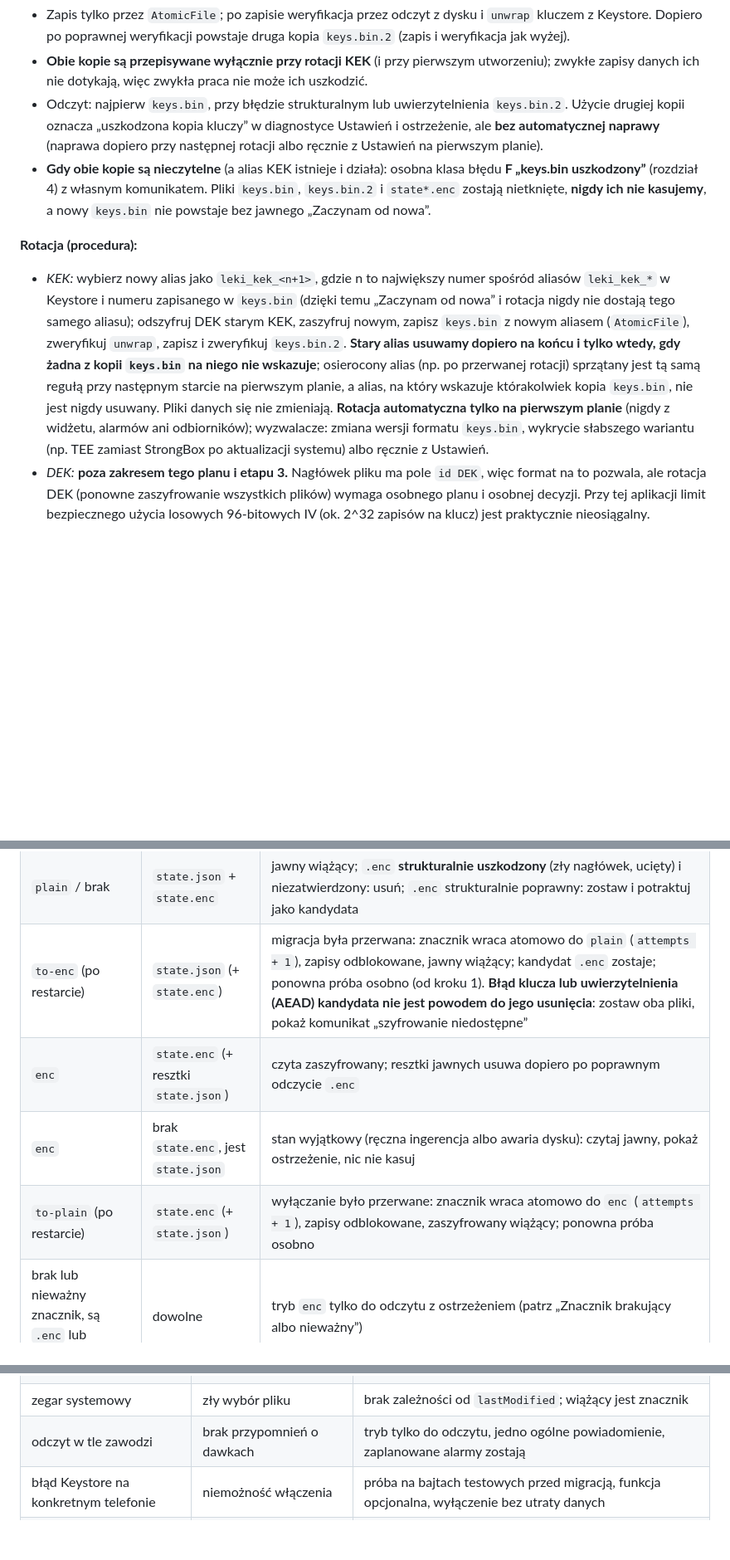
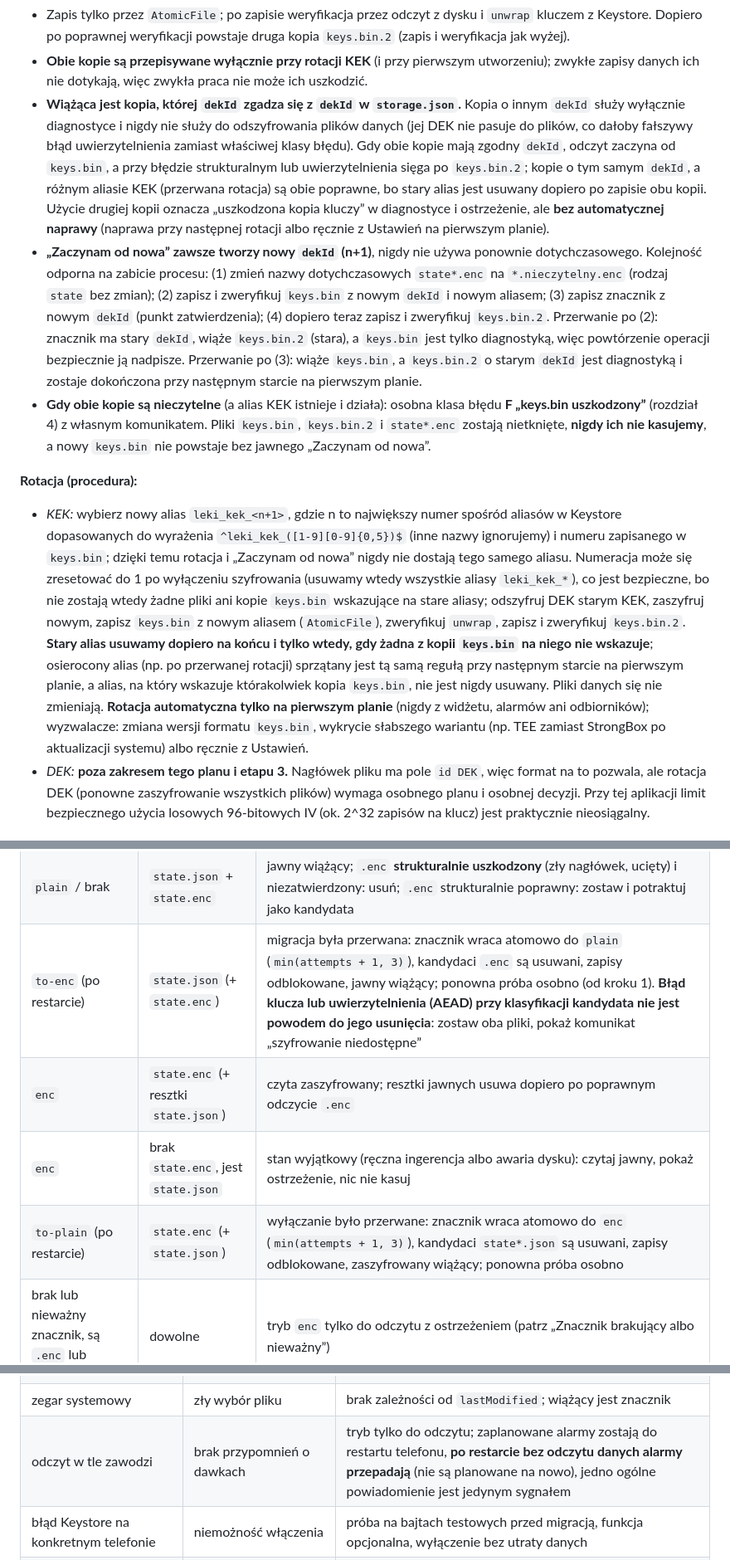
Before and after one commit to Jack4B/leki, a Markdown page: docs/plan-szyfrowanie.md, 3 parts joined by grey strips. Shown at 83% size. Rendered like a GitHub page; blank space fills up the shorter version.

```diff
--- a/docs/plan-szyfrowanie.md
+++ b/docs/plan-szyfrowanie.md
@@ -46,12 +48,13 @@ Parametry KEK (`KeyGenParameterSpec`):
 
 - Zapis tylko przez `AtomicFile`; po zapisie weryfikacja przez odczyt z dysku i `unwrap` kluczem z Keystore. Dopiero po poprawnej weryfikacji powstaje druga kopia `keys.bin.2` (zapis i weryfikacja jak wyżej).
 - **Obie kopie są przepisywane wyłącznie przy rotacji KEK** (i przy pierwszym utworzeniu); zwykłe zapisy danych ich nie dotykają, więc zwykła praca nie może ich uszkodzić.
-- Odczyt: najpierw `keys.bin`, przy błędzie strukturalnym lub uwierzytelnienia `keys.bin.2`. Użycie drugiej kopii oznacza „uszkodzona kopia kluczy” w diagnostyce Ustawień i ostrzeżenie, ale **bez automatycznej naprawy** (naprawa dopiero przy następnej rotacji albo ręcznie z Ustawień na pierwszym planie).
+- **Wiążąca jest kopia, której `dekId` zgadza się z `dekId` w `storage.json`.** Kopia o innym `dekId` służy wyłącznie diagnostyce i nigdy nie służy do odszyfrowania plików danych (jej DEK nie pasuje do plików, co dałoby fałszywy błąd uwierzytelnienia zamiast właściwej klasy błędu). Gdy obie kopie mają zgodny `dekId`, odczyt zaczyna od `keys.bin`, a przy błędzie strukturalnym lub uwierzytelnienia sięga po `keys.bin.2`; kopie o tym samym `dekId`, a różnym aliasie KEK (przerwana rotacja) są obie poprawne, bo stary alias jest usuwany dopiero po zapisie obu kopii. Użycie drugiej kopii oznacza „uszkodzona kopia kluczy” w diagnostyce i ostrzeżenie, ale **bez automatycznej naprawy** (naprawa przy następnej rotacji albo ręcznie z Ustawień na pierwszym planie).
+- **„Zaczynam od nowa” zawsze tworzy nowy `dekId` (n+1)**, nigdy nie używa ponownie dotychczasowego. Kolejność odporna na zabicie procesu: (1) zmień nazwy dotychczasowych `state*.enc` na `*.nieczytelny.enc` (rodzaj `state` bez zmian); (2) zapisz i zweryfikuj `keys.bin` z nowym `dekId` i nowym aliasem; (3) zapisz znacznik z nowym `dekId` (punkt zatwierdzenia); (4) dopiero teraz zapisz i zweryfikuj `keys.bin.2`. Przerwanie po (2): znacznik ma stary `dekId`, wiąże `keys.bin.2` (stara), a `keys.bin` jest tylko diagnostyką, więc powtórzenie operacji bezpiecznie ją nadpisze. Przerwanie po (3): wiąże `keys.bin`, a `keys.bin.2` o starym `dekId` jest diagnostyką i zostaje dokończona przy następnym starcie na pierwszym planie.
 - **Gdy obie kopie są nieczytelne** (a alias KEK istnieje i działa): osobna klasa błędu **F „keys.bin uszkodzony”** (rozdział 4) z własnym komunikatem. Pliki `keys.bin`, `keys.bin.2` i `state*.enc` zostają nietknięte, **nigdy ich nie kasujemy**, a nowy `keys.bin` nie powstaje bez jawnego „Zaczynam od nowa”.
 
 **Rotacja (procedura):**
 
-- *KEK:* wybierz nowy alias jako `leki_kek_<n+1>`, gdzie n to największy numer spośród aliasów `leki_kek_*` w Keystore i numeru zapisanego w `keys.bin` (dzięki temu „Zaczynam od nowa” i rotacja nigdy nie dostają tego samego aliasu); odszyfruj DEK starym KEK, zaszyfruj nowym, zapisz `keys.bin` z nowym aliasem (`AtomicFile`), zweryfikuj `unwrap`, zapisz i zweryfikuj `keys.bin.2`. **Stary alias usuwamy dopiero na końcu i tylko wtedy, gdy żadna z kopii `keys.bin` na niego nie wskazuje**; osierocony alias (np. po przerwanej rotacji) sprzątany jest tą samą regułą przy następnym starcie na pierwszym planie, a alias, na który wskazuje którakolwiek kopia `keys.bin`, nie jest nigdy usuwany. Pliki danych się nie zmieniają. **Rotacja automatyczna tylko na pierwszym planie** (nigdy z widżetu, alarmów ani odbiorników); wyzwalacze: zmiana wersji formatu `keys.bin`, wykrycie słabszego wariantu (np. TEE zamiast StrongBox po aktualizacji systemu) albo ręcznie z Ustawień.
+- *KEK:* wybierz nowy alias `leki_kek_<n+1>`, gdzie n to największy numer spośród aliasów w Keystore dopasowanych do wyrażenia `^leki_kek_([1-9][0-9]{0,5})$` (inne nazwy ignorujemy) i numeru zapisanego w `keys.bin`; dzięki temu rotacja i „Zaczynam od nowa” nigdy nie dostają tego samego aliasu. Numeracja może się zresetować do 1 po wyłączeniu szyfrowania (usuwamy wtedy wszystkie aliasy `leki_kek_*`), co jest bezpieczne, bo nie zostają wtedy żadne pliki ani kopie `keys.bin` wskazujące na stare aliasy; odszyfruj DEK starym KEK, zaszyfruj nowym, zapisz `keys.bin` z nowym aliasem (`AtomicFile`), zweryfikuj `unwrap`, zapisz i zweryfikuj `keys.bin.2`. **Stary alias usuwamy dopiero na końcu i tylko wtedy, gdy żadna z kopii `keys.bin` na niego nie wskazuje**; osierocony alias (np. po przerwanej rotacji) sprzątany jest tą samą regułą przy następnym starcie na pierwszym planie, a alias, na który wskazuje którakolwiek kopia `keys.bin`, nie jest nigdy usuwany. Pliki danych się nie zmieniają. **Rotacja automatyczna tylko na pierwszym planie** (nigdy z widżetu, alarmów ani odbiorników); wyzwalacze: zmiana wersji formatu `keys.bin`, wykrycie słabszego wariantu (np. TEE zamiast StrongBox po aktualizacji systemu) albo ręcznie z Ustawień.
 - *DEK:* **poza zakresem tego planu i etapu 3.** Nagłówek pliku ma pole `id DEK`, więc format na to pozwala, ale rotacja DEK (ponowne zaszyfrowanie wszystkich plików) wymaga osobnego planu i osobnej decyzji. Przy tej aplikacji limit bezpiecznego użycia losowych 96-bitowych IV (ok. 2^32 zapisów na klucz) jest praktycznie nieosiągalny.
 
 ## 2. Format pliku
@@ -122,10 +127,10 @@ Zamiast porównywania `lastModified` (niewiarygodny przy zmianie zegara) o tym,
 |---|---|---|
 | `plain` / brak | tylko `state.json` | czyta jawny |
 | `plain` / brak | `state.json` + `state.enc` | jawny wiążący; `.enc` **strukturalnie uszkodzony** (zły nagłówek, ucięty) i niezatwierdzony: usuń; `.enc` strukturalnie poprawny: zostaw i potraktuj jako kandydata |
-| `to-enc` (po restarcie) | `state.json` (+ `state.enc`) | migracja była przerwana: znacznik wraca atomowo do `plain` (`attempts + 1`), zapisy odblokowane, jawny wiążący; kandydat `.enc` zostaje; ponowna próba osobno (od kroku 1). **Błąd klucza lub uwierzytelnienia (AEAD) kandydata nie jest powodem do jego usunięcia**: zostaw oba pliki, pokaż komunikat „szyfrowanie niedostępne” |
+| `to-enc` (po restarcie) | `state.json` (+ `state.enc`) | migracja była przerwana: znacznik wraca atomowo do `plain` (`min(attempts + 1, 3)`), kandydaci `.enc` są usuwani, zapisy odblokowane, jawny wiążący; ponowna próba osobno (od kroku 1). **Błąd klucza lub uwierzytelnienia (AEAD) przy klasyfikacji kandydata nie jest powodem do jego usunięcia**: zostaw oba pliki, pokaż komunikat „szyfrowanie niedostępne” |
 | `enc` | `state.enc` (+ resztki `state.json`) | czyta zaszyfrowany; resztki jawnych usuwa dopiero po poprawnym odczycie `.enc` |
 | `enc` | brak `state.enc`, jest `state.json` | stan wyjątkowy (ręczna ingerencja albo awaria dysku): czytaj jawny, pokaż ostrzeżenie, nic nie kasuj |
-| `to-plain` (po restarcie) | `state.enc` (+ `state.json`) | wyłączanie było przerwane: znacznik wraca atomowo do `enc` (`attempts + 1`), zapisy odblokowane, zaszyfrowany wiążący; ponowna próba osobno |
+| `to-plain` (po restarcie) | `state.enc` (+ `state.json`) | wyłączanie było przerwane: znacznik wraca atomowo do `enc` (`min(attempts + 1, 3)`), kandydaci `state*.json` są usuwani, zapisy odblokowane, zaszyfrowany wiążący; ponowna próba osobno |
 | brak lub nieważny znacznik, są `.enc` lub `keys.bin` | dowolne | tryb `enc` tylko do odczytu z ostrzeżeniem (patrz „Znacznik brakujący albo nieważny”) |
 | dowolny | `.bak` obok pliku | `AtomicFile.readFully` wybiera właściwą kopię; jawne `.bak` po migracji są usuwane |
 
@@ -229,7 +239,7 @@ Wczytanie kopii „Zastąp wszystkie dane” (`replaceAll`) po wprowadzeniu szyf
 | przeniesienie plików narzędziem producenta | nieczytelne dane na nowym telefonie | komunikat B, kopie z hasłem |
 | błąd w migracji | utrata lub rozjazd danych | znacznik trybu, jawny plik do zatwierdzenia, test przerwań po każdym kroku w obie strony, wstrzymanie zapisu |
 | zegar systemowy | zły wybór pliku | brak zależności od `lastModified`; wiążący jest znacznik |
-| odczyt w tle zawodzi | brak przypomnień o dawkach | tryb tylko do odczytu, jedno ogólne powiadomienie, zaplanowane alarmy zostają |
+| odczyt w tle zawodzi | brak przypomnień o dawkach | tryb tylko do odczytu; zaplanowane alarmy zostają do restartu telefonu, **po restarcie bez odczytu danych alarmy przepadają** (nie są planowane na nowo), jedno ogólne powiadomienie jest jedynym sygnałem |
 | błąd Keystore na konkretnym telefonie | niemożność włączenia | próba na bajtach testowych przed migracją, funkcja opcjonalna, wyłączenie bez utraty danych |
 | DEK w pamięci procesu | jak dziś odszyfrowane dane | brak w logach, plikach i zrzutach |
 | koszt czasu zapisu (EKG kilka MB) | opóźnienie | szyfrowanie programowe DEK (nie StrongBox), w wątku zapisu, pomiar na dużych danych |
```
Also changed, not shown: other parts of docs/plan-szyfrowanie.md (+17 -8 lines).
